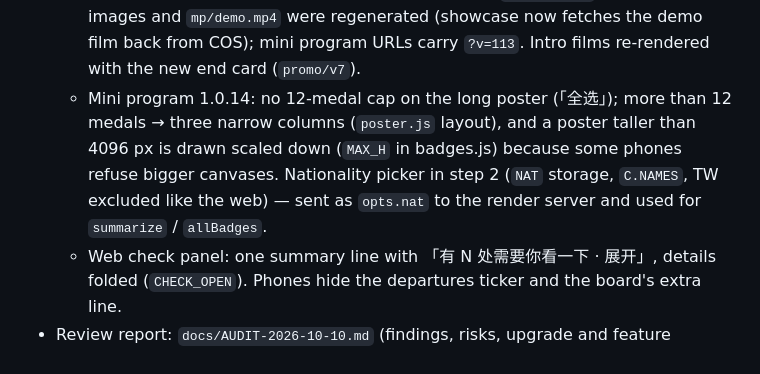
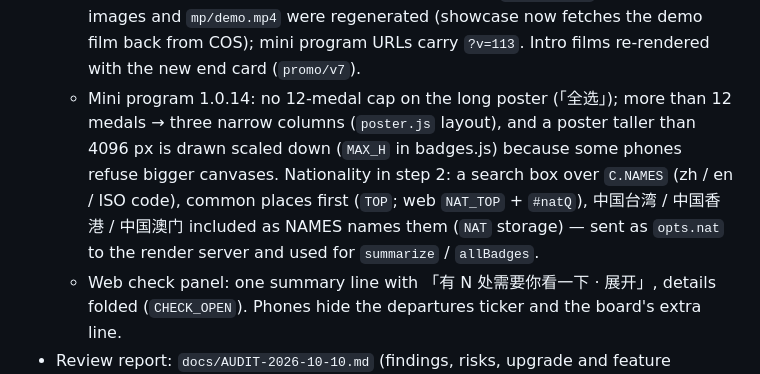
Before and after one commit to baiiiii521/sky-passport, a Markdown page: CLAUDE.md, the part around the change. Drawn GitHub-style.

Commit message:
Notes: nationality search
Co-Authored-By: Claude Opus 5.5 <noreply@anthropic.com>

```diff
--- a/CLAUDE.md
+++ b/CLAUDE.md
@@ -67,7 +67,7 @@ Two codebases live here:
   - **Cards**: web `renderCard(kind, medal)` in extras.js (`xhs1` cover, `xhs2` route map via `npMapCanvas` — factored out of the night poster, same China rules —, `xhs3` medals, `medal`), buttons `#btnXhs` / `#btnCaption`, a 「分享卡 ↗」 chip on every unlocked medal. Mini program `libs/cards.js` (`share` 5:4 personal share card used by `onShareAppMessage`, `xhs1-3`, `medal` on long press), drawn on a hidden `<canvas id="card">`, helpers exported from poster.js as `PO.lib`. Preview them on a desktop with @napi-rs/canvas (see the session notes) before uploading.
   - **Mini program UI**: 制作 tab in three steps (航班 / 名字 / 风格与生成) with a fixed bottom bar; the waiting card shows the user's share card and sends them to the medals; countdown to the next upcoming flight on step 1 (web: `#cdBox` on the import step); last import remembered (`skypassport.lastRows`, plain rows, < 900 KB) and restored at launch, 「清空，重新开始」 forgets it; headline font = 37 KB subset of Noto Serif SC Black (`HJSerif`, `static/mp/hj-serif.woff` on COS, loaded by `wx.loadFontFace` in app.js); small text one step larger and brighter.
   - **Names**: the mini program says 航迹手帐 everywhere incl. its poster; web long posters keep 航迹护照 via `POSTER_BRAND` (extras.js), which `server/showcase.js` switches to 航迹手帐 for the mini program's sample `mp/long.jpg`. Showcase images and `mp/demo.mp4` were regenerated (showcase now fetches the demo film back from COS); mini program URLs carry `?v=113`. Intro films re-rendered with the new end card (`promo/v7`).
-  - Mini program 1.0.14: no 12-medal cap on the long poster (「全选」); more than 12 medals → three narrow columns (`poster.js` layout), and a poster taller than 4096 px is drawn scaled down (`MAX_H` in badges.js) because some phones refuse bigger canvases. Nationality picker in step 2 (`NAT` storage, `C.NAMES`, TW excluded like the web) — sent as `opts.nat` to the render server and used for `summarize` / `allBadges`.
+  - Mini program 1.0.14: no 12-medal cap on the long poster (「全选」); more than 12 medals → three narrow columns (`poster.js` layout), and a poster taller than 4096 px is drawn scaled down (`MAX_H` in badges.js) because some phones refuse bigger canvases. Nationality in step 2: a search box over `C.NAMES` (zh / en / ISO code), common places first (`TOP`; web `NAT_TOP` + `#natQ`), 中国台湾 / 中国香港 / 中国澳门 included as NAMES names them (`NAT` storage) — sent as `opts.nat` to the render server and used for `summarize` / `allBadges`.
   - Web check panel: one summary line with 「有 N 处需要你看一下 · 展开」, details folded (`CHECK_OPEN`). Phones hide the departures ticker and the board's extra line.
 - Review report: `docs/AUDIT-2026-10-10.md` (findings, risks, upgrade and feature proposals).
 
```
